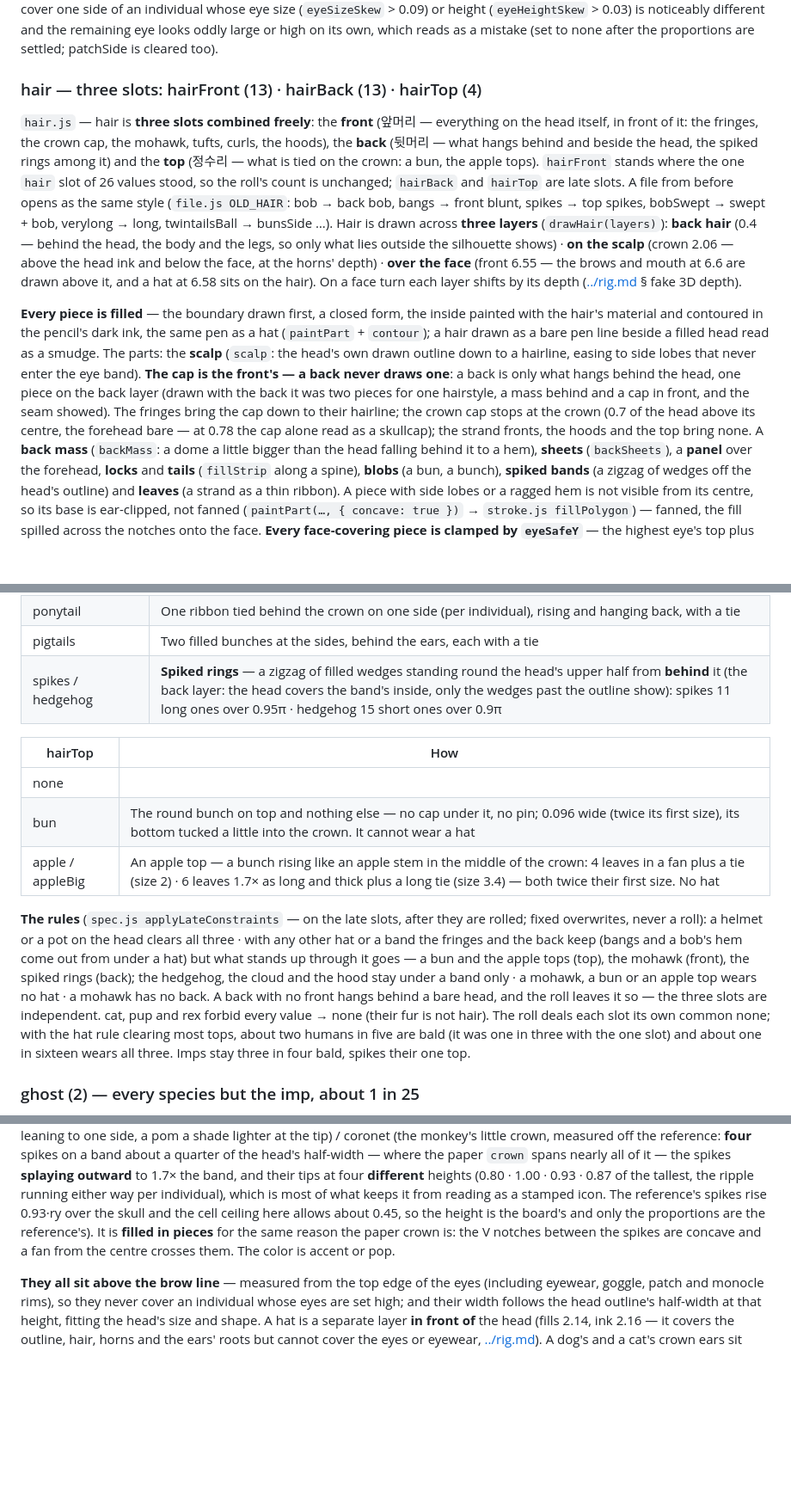
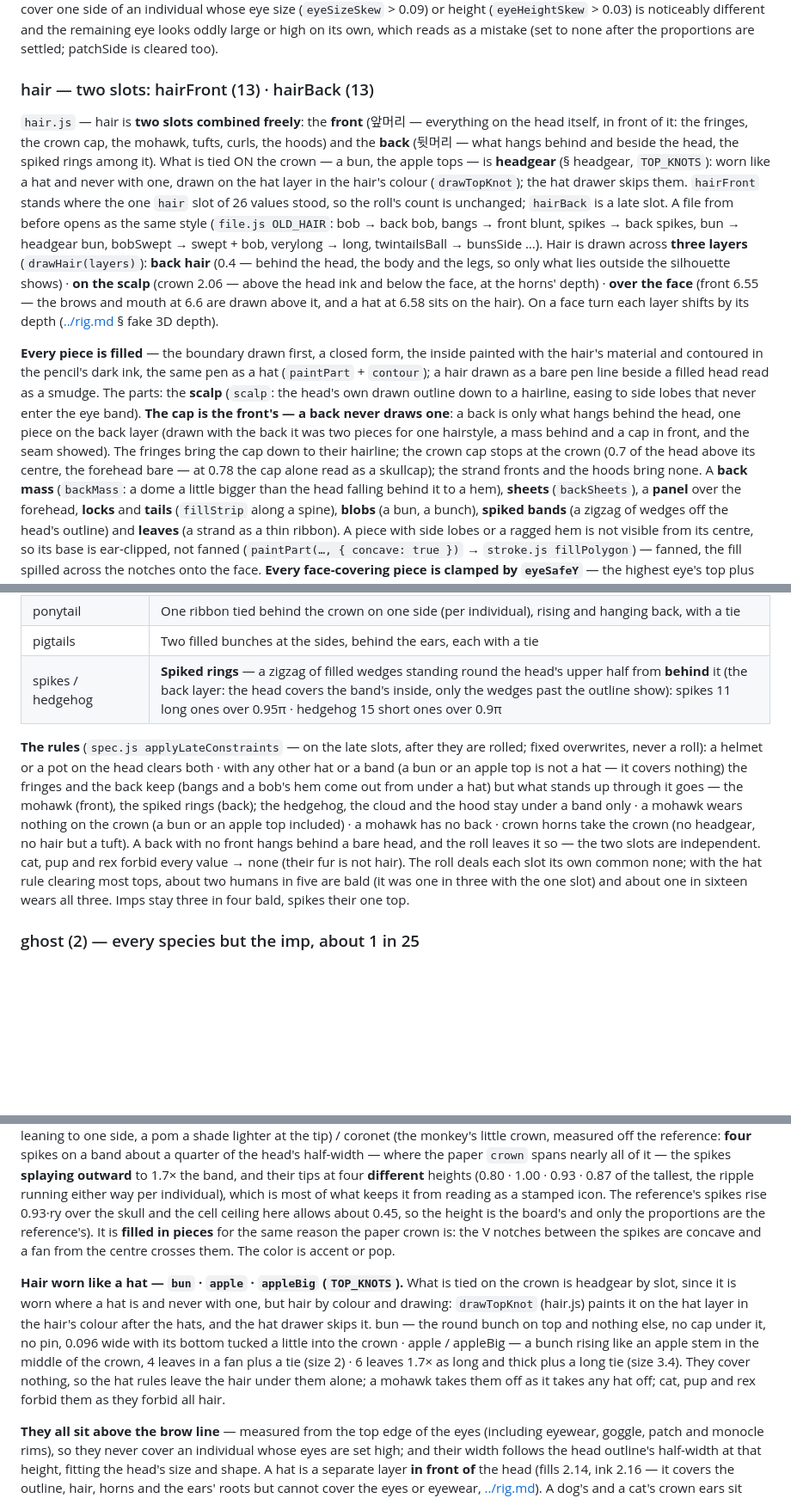
Before and after one commit to tomlim2/goofy-procedural-creatures, a Markdown page: guidelines/character/parts.md, 3 parts joined by grey strips. Shown at 86% size. Drawn GitHub-style; blank space fills up the shorter version.

Commit message:
docs(hair): two slots and the knots as headgear
The hair section reads two slots, the top table is gone, the rules paragraph follows applyLateConstraints, and the
headgear section carries the bun and the apple tops (TOP_KNOTS). 32 slots, 231 parts in the three counts.

```diff
--- a/guidelines/character/parts.md
+++ b/guidelines/character/parts.md
@@ -116,12 +116,14 @@ An eyepatch is always a **black** fill (an object) — on an imp's ink-black hea
 laps onto the other eye — decided once the proportions are settled). An eyepatch is also **dropped on mismatched eyes** — cover one side of an individual whose eye size (`eyeSizeSkew` > 0.09) or height (`eyeHeightSkew` > 0.03) is noticeably different and the remaining
 eye looks oddly large or high on its own, which reads as a mistake (set to none after the proportions are settled; patchSide is cleared too).
 
-### hair — three slots: hairFront (13) · hairBack (13) · hairTop (4)
-`hair.js` — hair is **three slots combined freely**: the **front** (앞머리 — everything on the head itself, in front of it: the
-fringes, the crown cap, the mohawk, tufts, curls, the hoods), the **back** (뒷머리 — what hangs behind and beside the head, the
-spiked rings among it) and the **top** (정수리 — what is tied on the crown: a bun, the apple tops). `hairFront` stands where the one
-`hair` slot of 26 values stood, so the roll's count is unchanged; `hairBack` and `hairTop` are late slots. A file from before
-opens as the same style (`file.js OLD_HAIR`: bob → back bob, bangs → front blunt, spikes → top spikes, bobSwept → swept + bob, verylong → long, twintailsBall → bunsSide …).
+### hair — two slots: hairFront (13) · hairBack (13)
+`hair.js` — hair is **two slots combined freely**: the **front** (앞머리 — everything on the head itself, in front of it: the
+fringes, the crown cap, the mohawk, tufts, curls, the hoods) and the **back** (뒷머리 — what hangs behind and beside the head, the
+spiked rings among it). What is tied ON the crown — a bun, the apple tops — is **headgear** (§ headgear, `TOP_KNOTS`): worn like a
+hat and never with one, drawn on the hat layer in the hair's colour (`drawTopKnot`); the hat drawer skips them. `hairFront` stands
+where the one `hair` slot of 26 values stood, so the roll's count is unchanged; `hairBack` is a late slot. A file from before opens
+as the same style (`file.js OLD_HAIR`: bob → back bob, bangs → front blunt, spikes → back spikes, bun → headgear bun, bobSwept →
+swept + bob, verylong → long, twintailsBall → bunsSide …).
 Hair is drawn across **three layers** (`drawHair(layers)`): **back hair** (0.4 — behind the head, the body and the legs, so only
 what lies outside the silhouette shows) · **on the scalp** (crown 2.06 — above the head ink and below the face, at the horns' depth)
 · **over the face** (front 6.55 — the brows and mouth at 6.6 are drawn above it, and a hat at 6.58 sits on the hair). On a face turn
@@ -133,7 +135,7 @@ smudge. The parts: the **scalp** (`scalp`: the head's own drawn outline down to
 eye band). **The cap is the front's — a back never draws one**: a back is only what hangs behind the head, one piece on the
 back layer (drawn with the back it was two pieces for one hairstyle, a mass behind and a cap in front, and the seam showed). The
 fringes bring the cap down to their hairline; the crown cap stops at the crown (0.7 of the head above its centre, the forehead
-bare — at 0.78 the cap alone read as a skullcap); the strand fronts, the hoods and the top bring none. A **back mass** (`backMass`: a dome a little bigger than the head falling behind it to a hem), **sheets** (`backSheets`), a **panel**
+bare — at 0.78 the cap alone read as a skullcap); the strand fronts and the hoods bring none. A **back mass** (`backMass`: a dome a little bigger than the head falling behind it to a hem), **sheets** (`backSheets`), a **panel**
 over the forehead, **locks** and **tails** (`fillStrip` along a spine), **blobs** (a bun, a bunch), **spiked bands** (a zigzag of
 wedges off the head's outline) and **leaves** (a strand as a thin ribbon). A piece with side lobes or a ragged hem is not visible
 from its centre, so its base is ear-clipped, not fanned (`paintPart(…, { concave: true })` → `stroke.js fillPolygon`) — fanned, the
@@ -168,17 +170,12 @@ the travel a face turn has left (≈0.14·ry): these fills are opaque, and dark
 | pigtails | Two filled bunches at the sides, behind the ears, each with a tie |
 | spikes / hedgehog | **Spiked rings** — a zigzag of filled wedges standing round the head's upper half from **behind** it (the back layer: the head covers the band's inside, only the wedges past the outline show): spikes 11 long ones over 0.95π · hedgehog 15 short ones over 0.9π |
 
-| hairTop | How |
-| --- | --- |
-| none | |
-| bun | The round bunch on top and nothing else — no cap under it, no pin; 0.096 wide (twice its first size), its bottom tucked a little into the crown. It cannot wear a hat |
-| apple / appleBig | An apple top — a bunch rising like an apple stem in the middle of the crown: 4 leaves in a fan plus a tie (size 2) · 6 leaves 1.7× as long and thick plus a long tie (size 3.4) — both twice their first size. No hat |
-
 **The rules** (`spec.js applyLateConstraints` — on the late slots, after they are rolled; fixed overwrites, never a roll): a helmet or
-a pot on the head clears all three · with any other hat or a band the fringes and the back keep (bangs and a bob's hem come out from
-under a hat) but what stands up through it goes — a bun and the apple tops (top), the mohawk (front), the spiked rings (back);
-the hedgehog, the cloud and the hood stay under a band only · a mohawk, a bun or an apple top wears no hat · a mohawk has no back. A back with no front hangs behind a bare
-head, and the roll leaves it so — the three slots are independent. cat, pup and rex forbid every
+a pot on the head clears both · with any other hat or a band (a bun or an apple top is not a hat — it covers nothing) the fringes and
+the back keep (bangs and a bob's hem come out from under a hat) but what stands up through it goes — the mohawk (front), the spiked
+rings (back); the hedgehog, the cloud and the hood stay under a band only · a mohawk wears nothing on the crown (a bun or an apple
+top included) · a mohawk has no back · crown horns take the crown (no headgear, no hair but a tuft). A back with no front hangs behind
+a bare head, and the roll leaves it so — the two slots are independent. cat, pup and rex forbid every
 value → none (their fur is not hair). The roll deals each slot its own common none; with the hat rule clearing most tops, about two humans in five are bald (it was
 one in three with the one slot) and about one in sixteen wears all three. Imps stay three in four bald, spikes their one top.
 
@@ -214,6 +211,14 @@ crown (a band on the crown of the head with a zigzag of four points — a crumpl
 halo (a thin ink ring floating clear above the head — ink only, a mark rather than a thing with a colour; **the one headgear that keeps every hairstyle**, `applyConstraints` exempts it because it covers nothing) /
 cone (a party cone — a tall crumpled triangle on the crown leaning to one side, a pom a shade lighter at the tip) /
 coronet (the monkey's little crown, measured off the reference: **four** spikes on a band about a quarter of the head's half-width — where the paper `crown` spans nearly all of it — the spikes **splaying outward** to 1.7× the band, and their tips at four **different** heights (0.80 · 1.00 · 0.93 · 0.87 of the tallest, the ripple running either way per individual), which is most of what keeps it from reading as a stamped icon. The reference's spikes rise 0.93·ry over the skull and the cell ceiling here allows about 0.45, so the height is the board's and only the proportions are the reference's). It is **filled in pieces** for the same reason the paper crown is: the V notches between the spikes are concave and a fan from the centre crosses them. The color is accent or pop.
+
+**Hair worn like a hat — `bun` · `apple` · `appleBig` (`TOP_KNOTS`).** What is tied on the crown is headgear by slot, since it is
+worn where a hat is and never with one, but hair by colour and drawing: `drawTopKnot` (hair.js) paints it on the hat layer in the
+hair's colour after the hats, and the hat drawer skips it. bun — the round bunch on top and nothing else, no cap under it, no pin,
+0.096 wide with its bottom tucked a little into the crown · apple / appleBig — a bunch rising like an apple stem in the middle of
+the crown, 4 leaves in a fan plus a tie (size 2) · 6 leaves 1.7× as long and thick plus a long tie (size 3.4). They cover nothing,
+so the hat rules leave the hair under them alone; a mohawk takes them off as it takes any hat off; cat, pup and rex forbid them
+as they forbid all hair.
 
 **They all sit above the brow line** — measured from the top edge of the eyes (including eyewear, goggle, patch and monocle rims), so they never cover an individual whose eyes are set high; and their width follows the head outline's
 half-width at that height, fitting the head's size and shape. A hat is a separate layer **in front of** the head (fills 2.14, ink 2.16 — it covers the outline, hair, horns and the ears' roots but cannot cover the eyes or eyewear,
```
Also changed, not shown: other parts of guidelines/character/parts.md (+1 -1 lines), README.md (+1 -1 lines), guidelines/README.md (+1 -1 lines).
